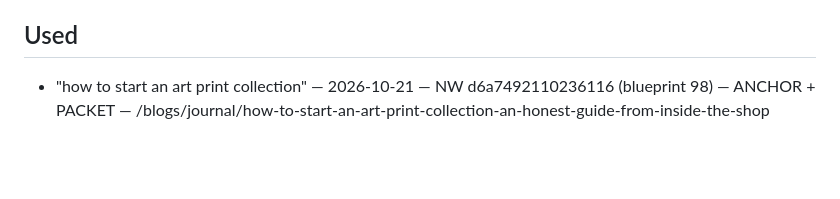
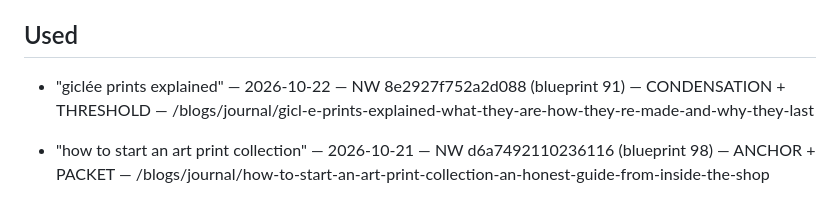
Before and after one commit to raybotscode/machine-decides-vote, a Markdown page: blog-keywords.md, the part around the change. Rendered like a GitHub page; blank space fills up the shorter version.

Commit message:
Keyword log: giclée prints explained — used 2026-10-22

```diff
--- a/blog-keywords.md
+++ b/blog-keywords.md
@@ -56,6 +56,7 @@ Keyword pool for the weekly Journal post. Same pattern as `themes.md`: pick from
 
 ## Used
 
+- "giclée prints explained" — 2026-10-22 — NW 8e2927f752a2d088 (blueprint 91) — CONDENSATION + THRESHOLD — /blogs/journal/gicl-e-prints-explained-what-they-are-how-they-re-made-and-why-they-last
 - "how to start an art print collection" — 2026-10-21 — NW d6a7492110236116 (blueprint 98) — ANCHOR + PACKET — /blogs/journal/how-to-start-an-art-print-collection-an-honest-guide-from-inside-the-shop
 
 - "ai art for sale" — 2026-10-21 — NW f3c56ea16b901823 (blueprint 90) — RESERVOIR + HELIX — /blogs/journal/ai-art-for-sale-a-field-guide-from-someone-who-sells-it
```
